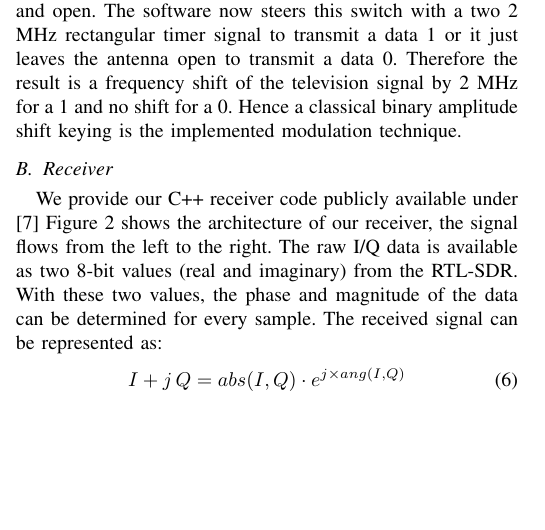
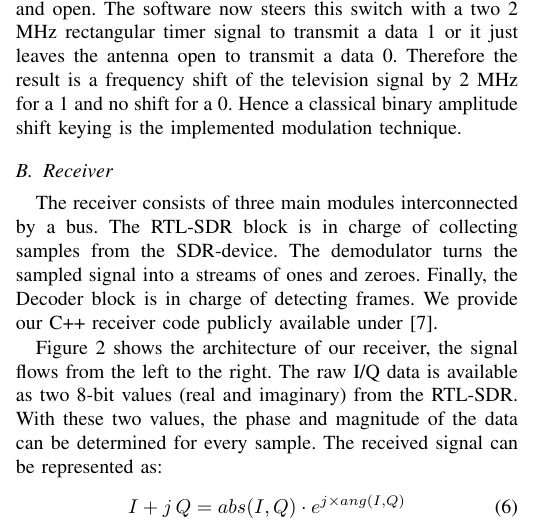
Before and after one commit to m3x1m0m/SNCNWPaper2017, a LaTeX paper (paper.tex): part of one column of page 2 of 4, cut so that both start at the same text, the shorter picture padded with empty space. Compiled offline with pdfLaTeX.

Commit message:
Improved 1st paragraph of the receiver

```diff
--- a/paper.tex
+++ b/paper.tex
@@ -606,8 +606,12 @@ binary amplitude shift keying is the implemented modulation technique.
 \caption{Receiver architecture from a system point of view. Signal flow is from left to right.}
 \label{fig:receiver_arch}
 \end{figure}
-We provide our C++ receiver code publicly available under
-\cite{s3xm3x_backscatterBASKReceiver}
+The receiver consists of three main modules interconnected by a bus. The
+RTL-SDR block is in charge of collecting samples from the SDR-device. The
+demodulator turns the sampled signal into a streams of ones and zeroes.
+Finally, the Decoder block is in charge of detecting frames. We provide our C++
+receiver code publicly available under~\cite{s3xm3x_backscatterBASKReceiver}.
+
 %A highly
 %sophisticated bus system has been developed to exchange data between the
 %different components of the system.
```
